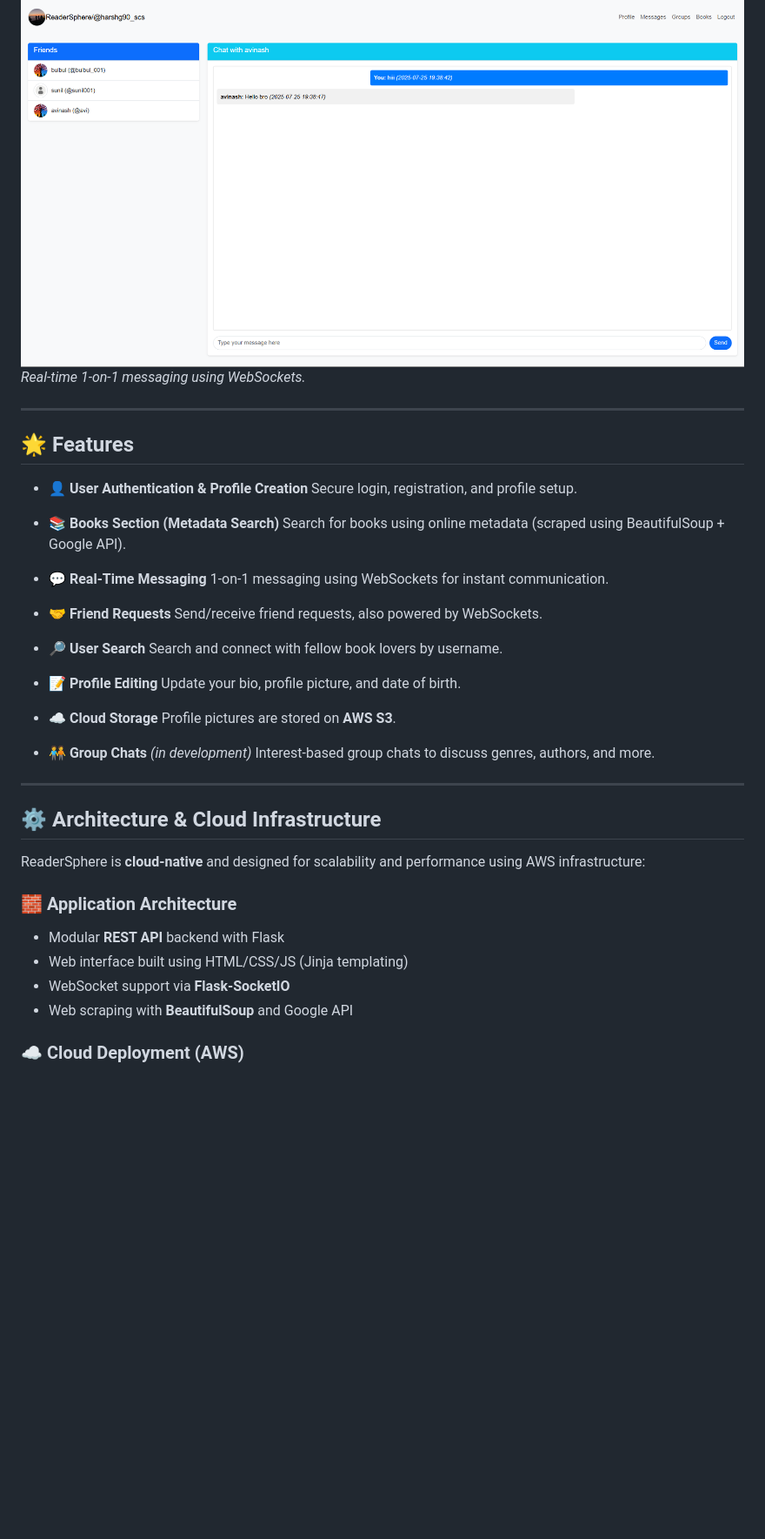
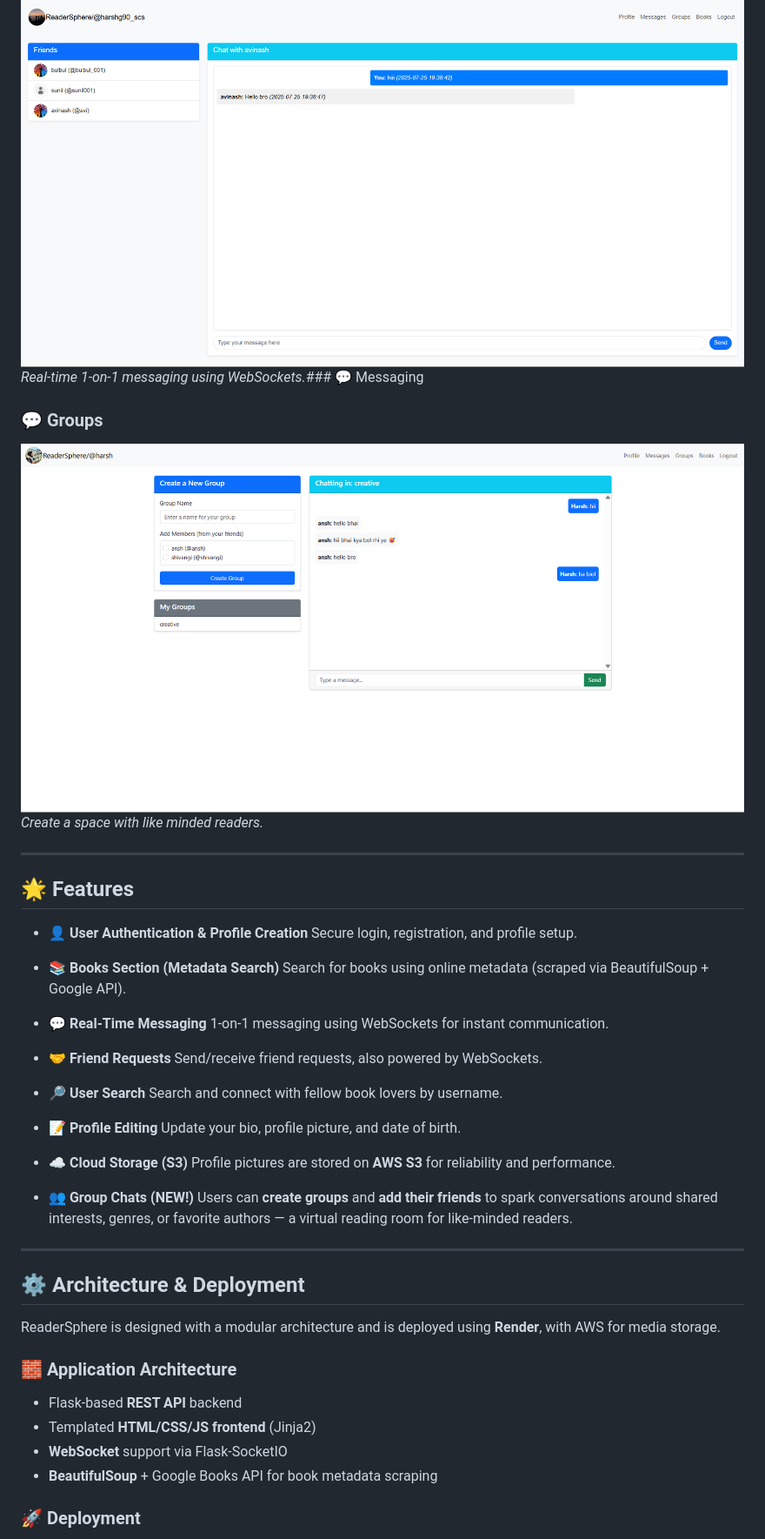
Before and after one commit to 2003HARSH/ReaderSphere, a Markdown page: README.md, the part around the change printed below. Shown: that part at 87% size. Rendered like a GitHub page; blank space fills up the shorter version.

```diff
--- a/README.md
+++ b/README.md
@@ -19,7 +19,12 @@
 ### 💬 Messaging
 
 ![Chat Interface](artifacts/2.png)
-*Real-time 1-on-1 messaging using WebSockets.*
+*Real-time 1-on-1 messaging using WebSockets.*### 💬 Messaging
+
+### 💬 Groups
+
+![Chat Interface](artifacts/4.png)
+*Create a space with like minded readers.*
 
 ---
 
@@ -29,7 +34,7 @@
   Secure login, registration, and profile setup.
 
 * 📚 **Books Section (Metadata Search)**
-  Search for books using online metadata (scraped using BeautifulSoup + Google API).
+  Search for books using online metadata (scraped via BeautifulSoup + Google API).
 
 * 💬 **Real-Time Messaging**
   1-on-1 messaging using WebSockets for instant communication.
@@ -43,24 +48,24 @@
 * 📝 **Profile Editing**
   Update your bio, profile picture, and date of birth.
 
-* ☁️ **Cloud Storage**
-  Profile pictures are stored on **AWS S3**.
+* ☁️ **Cloud Storage (S3)**
+  Profile pictures are stored on **AWS S3** for reliability and performance.
 
-* 🧑‍🤝‍🧑 **Group Chats** *(in development)*
-  Interest-based group chats to discuss genres, authors, and more.
+* 👥 **Group Chats (NEW!)**
+  Users can **create groups** and **add their friends** to spark conversations around shared interests, genres, or favorite authors — a virtual reading room for like-minded readers.
 
 ---
 
-## ⚙️ Architecture & Cloud Infrastructure
+## ⚙️ Architecture & Deployment
 
-ReaderSphere is **cloud-native** and designed for scalability and performance using AWS infrastructure:
+ReaderSphere is designed with a modular architecture and is deployed using **Render**, with AWS for media storage.
 
 ### 🧱 Application Architecture
 
-* Modular **REST API** backend with Flask
-* Web interface built using HTML/CSS/JS (Jinja templating)
-* WebSocket support via **Flask-SocketIO**
-* Web scraping with **BeautifulSoup** and Google API
+* Flask-based **REST API** backend
+* Templated **HTML/CSS/JS frontend** (Jinja2)
+* **WebSocket** support via Flask-SocketIO
+* **BeautifulSoup** + Google Books API for book metadata scraping
 
-### ☁️ Cloud Deployment (AWS)
+### 🚀 Deployment
 
```
Also changed, not shown: other parts of README.md (+23 -40 lines).
